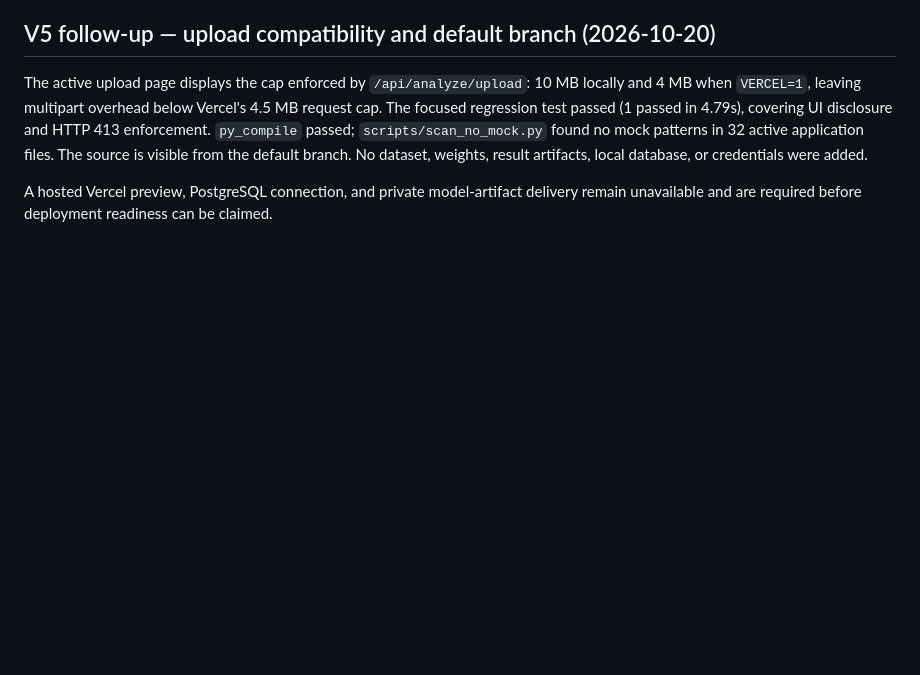
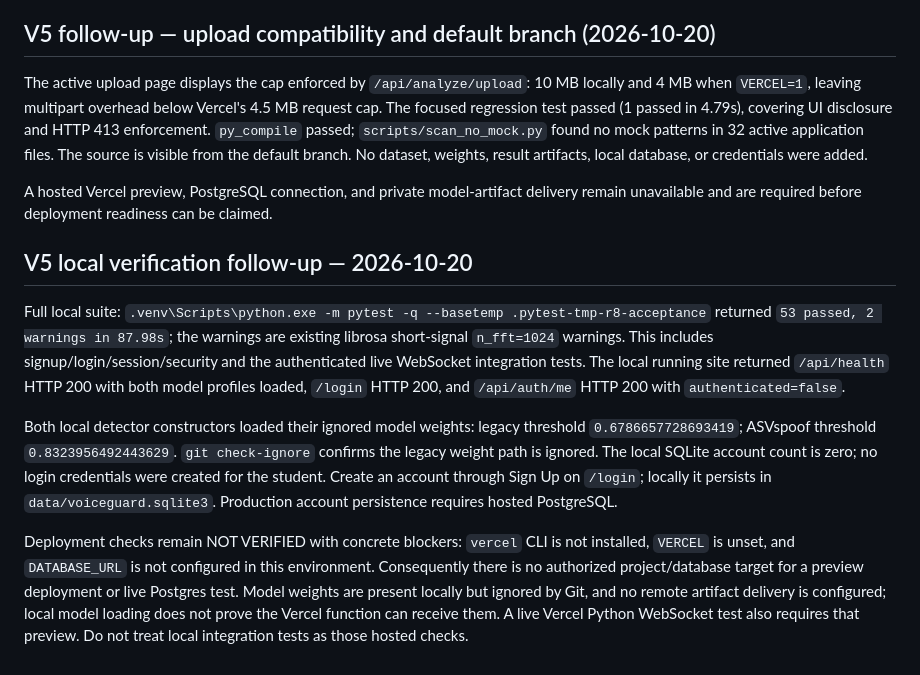
Before and after one commit to UjjwalKumarKannojiya/Synthetic-Voice, a Markdown page: docs/PROJECT_STATE.md, the part around the change. Rendered like a GitHub page; blank space fills up the shorter version.

Commit message:
Record local acceptance verification and deployment blockers

```diff
--- a/docs/PROJECT_STATE.md
+++ b/docs/PROJECT_STATE.md
@@ -578,3 +578,25 @@ files. The source is visible from the default branch. No dataset, weights, resul
 database, or credentials were added.
 
 A hosted Vercel preview, PostgreSQL connection, and private model-artifact delivery remain unavailable and are required before deployment readiness can be claimed.
+
+
+## V5 local verification follow-up — 2026-10-20
+
+Full local suite: `.venv\Scripts\python.exe -m pytest -q --basetemp .pytest-tmp-r8-acceptance`
+returned `53 passed, 2 warnings in 87.98s`; the warnings are existing librosa short-signal
+`n_fft=1024` warnings. This includes signup/login/session/security and the authenticated live
+WebSocket integration tests. The local running site returned `/api/health` HTTP 200 with both model
+profiles loaded, `/login` HTTP 200, and `/api/auth/me` HTTP 200 with `authenticated=false`.
+
+Both local detector constructors loaded their ignored model weights: legacy threshold
+`0.6786657728693419`; ASVspoof threshold `0.8323956492443629`. `git check-ignore` confirms the
+legacy weight path is ignored. The local SQLite account count is zero; no login credentials were
+created for the student. Create an account through Sign Up on `/login`; locally it persists in
+`data/voiceguard.sqlite3`. Production account persistence requires hosted PostgreSQL.
+
+Deployment checks remain NOT VERIFIED with concrete blockers: `vercel` CLI is not installed,
+`VERCEL` is unset, and `DATABASE_URL` is not configured in this environment. Consequently there is
+no authorized project/database target for a preview deployment or live Postgres test. Model weights
+are present locally but ignored by Git, and no remote artifact delivery is configured; local model
+loading does not prove the Vercel function can receive them. A live Vercel Python WebSocket test also
+requires that preview. Do not treat local integration tests as those hosted checks.
```
